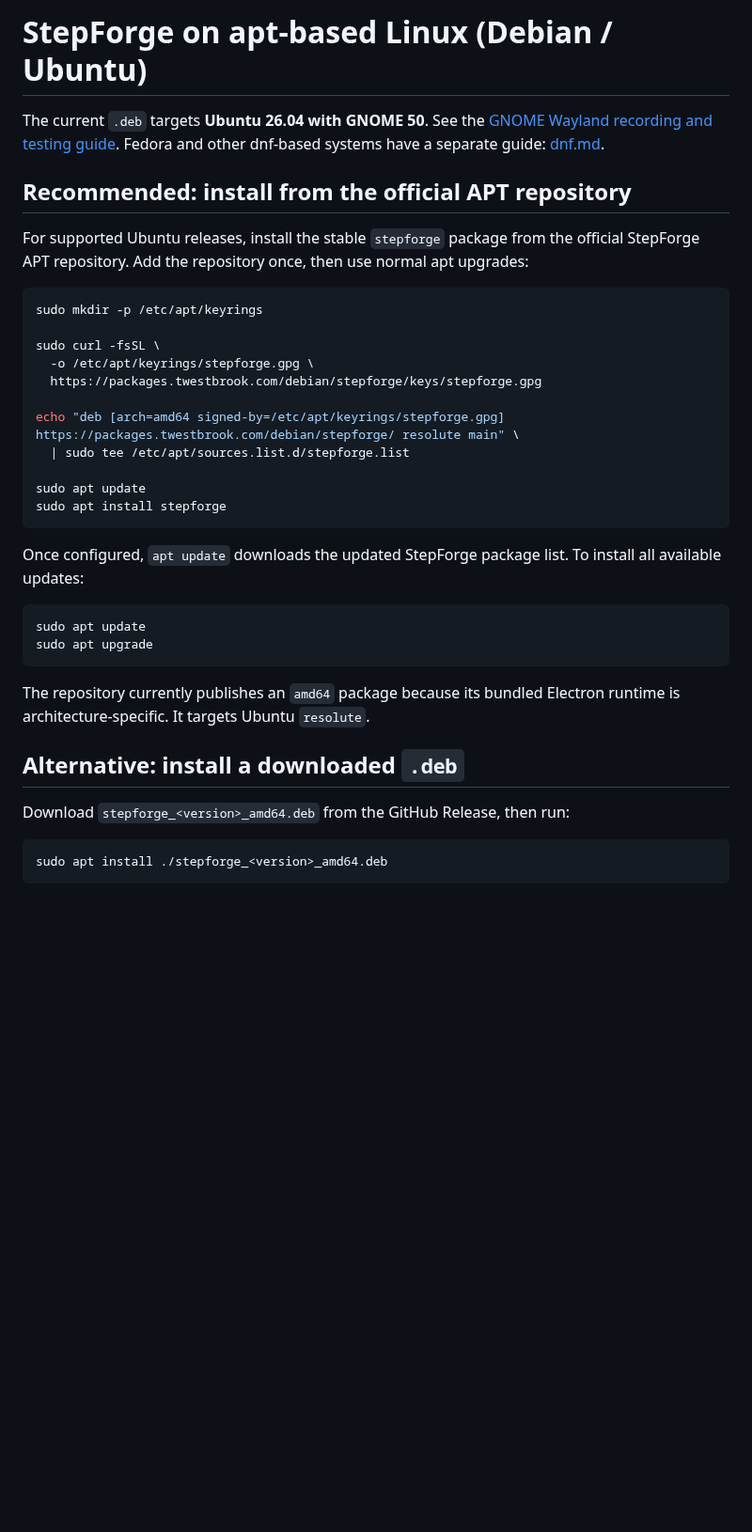
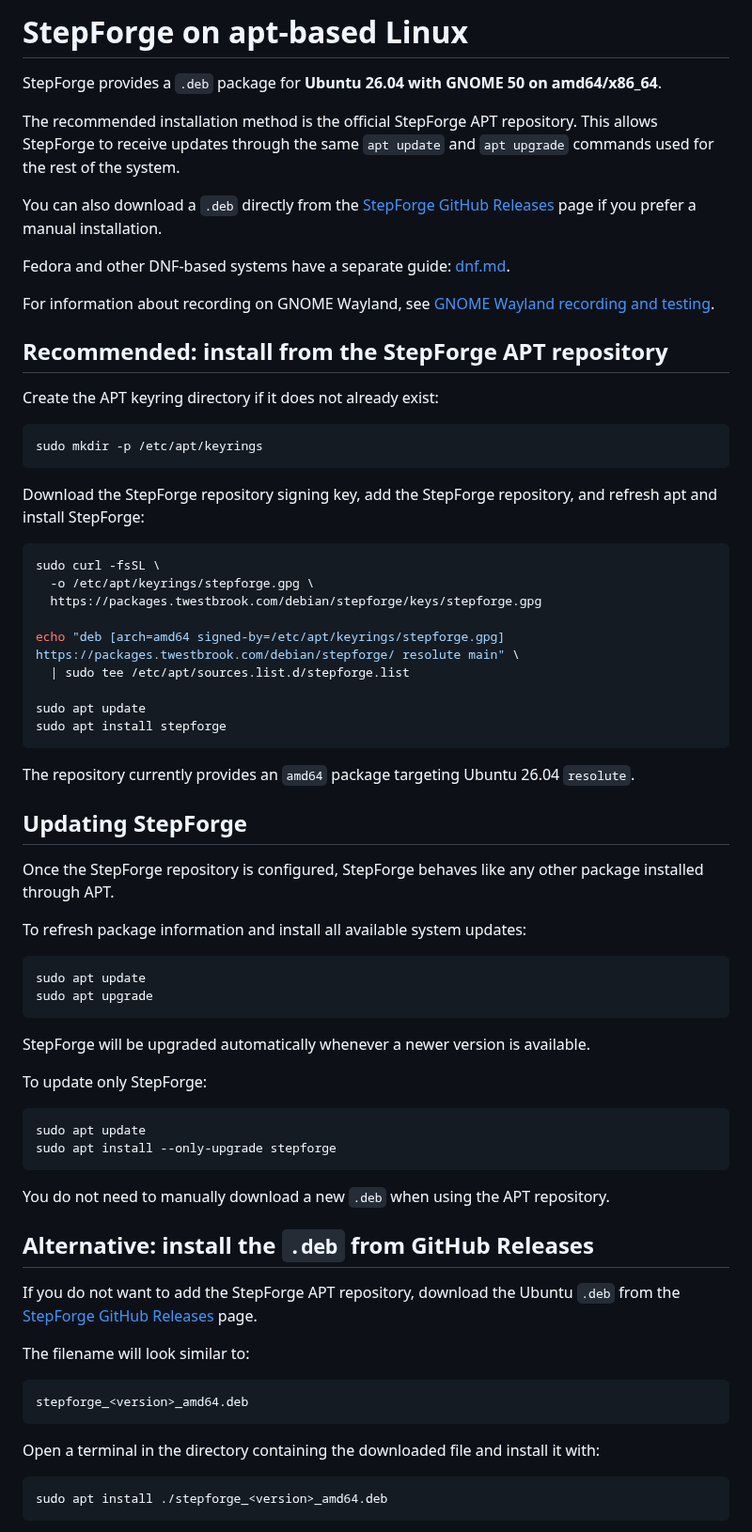
Before and after one commit to Twest2/StepForge, a Markdown page: docs/linux/apt.md, the part around one of its changes. Shown at 94% size. GitHub-like rendering; blank space fills up the shorter version.

````diff
--- a/docs/linux/apt.md
+++ b/docs/linux/apt.md
@@ -1,18 +1,26 @@
-# StepForge on apt-based Linux (Debian / Ubuntu)
+# StepForge on apt-based Linux
 
-The current `.deb` targets **Ubuntu 26.04 with GNOME 50**. See the
-[GNOME Wayland recording and testing guide](gnome-wayland.md). Fedora
-and other dnf-based systems have a separate guide: [dnf.md](dnf.md).
+StepForge provides a `.deb` package for **Ubuntu 26.04 with GNOME 50 on amd64/x86_64**.
 
-## Recommended: install from the official APT repository
+The recommended installation method is the official StepForge APT repository. This allows StepForge to receive updates through the same `apt update` and `apt upgrade` commands used for the rest of the system.
 
-For supported Ubuntu releases, install the stable `stepforge` package from the
-official StepForge APT repository. Add the repository once, then use normal
-apt upgrades:
+You can also download a `.deb` directly from the [StepForge GitHub Releases](https://github.com/Twest2/StepForge/releases) page if you prefer a manual installation.
+
+Fedora and other DNF-based systems have a separate guide: [dnf.md](dnf.md).
+
+For information about recording on GNOME Wayland, see [GNOME Wayland recording and testing](gnome-wayland.md).
+
+## Recommended: install from the StepForge APT repository
+
+Create the APT keyring directory if it does not already exist:
 
 ```bash
 sudo mkdir -p /etc/apt/keyrings
+```
 
+Download the StepForge repository signing key, add the StepForge repository, and refresh apt and install StepForge:
+
+```bash
 sudo curl -fsSL \
   -o /etc/apt/keyrings/stepforge.gpg \
   https://packages.twestbrook.com/debian/stepforge/keys/stepforge.gpg
@@ -24,19 +32,41 @@ sudo apt update
 sudo apt install stepforge
 ```
 
-Once configured, `apt update` downloads the updated StepForge package list. To install all available updates:
+The repository currently provides an `amd64` package targeting Ubuntu 26.04 `resolute`.
+
+## Updating StepForge
+
+Once the StepForge repository is configured, StepForge behaves like any other package installed through APT.
+
+To refresh package information and install all available system updates:
 
 ```bash
 sudo apt update
 sudo apt upgrade
 ```
 
-The repository currently publishes an `amd64` package because its bundled
-Electron runtime is architecture-specific. It targets Ubuntu `resolute`.
+StepForge will be upgraded automatically whenever a newer version is available.
 
-## Alternative: install a downloaded `.deb`
+To update only StepForge:
 
-Download `stepforge_<version>_amd64.deb` from the GitHub Release, then run:
+```bash
+sudo apt update
+sudo apt install --only-upgrade stepforge
+```
+
+You do not need to manually download a new `.deb` when using the APT repository.
+
+## Alternative: install the `.deb` from GitHub Releases
+
+If you do not want to add the StepForge APT repository, download the Ubuntu `.deb` from the [StepForge GitHub Releases](https://github.com/Twest2/StepForge/releases) page.
+
+The filename will look similar to:
+
+```text
+stepforge_<version>_amd64.deb
+```
+
+Open a terminal in the directory containing the downloaded file and install it with:
 
 ```bash
 sudo apt install ./stepforge_<version>_amd64.deb
````
Also changed, not shown: other parts of docs/linux/apt.md (+78 -33 lines).
